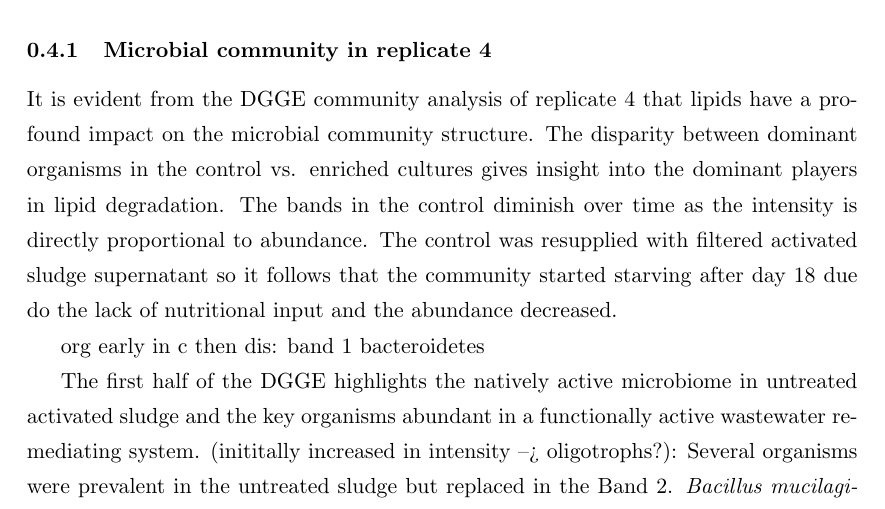
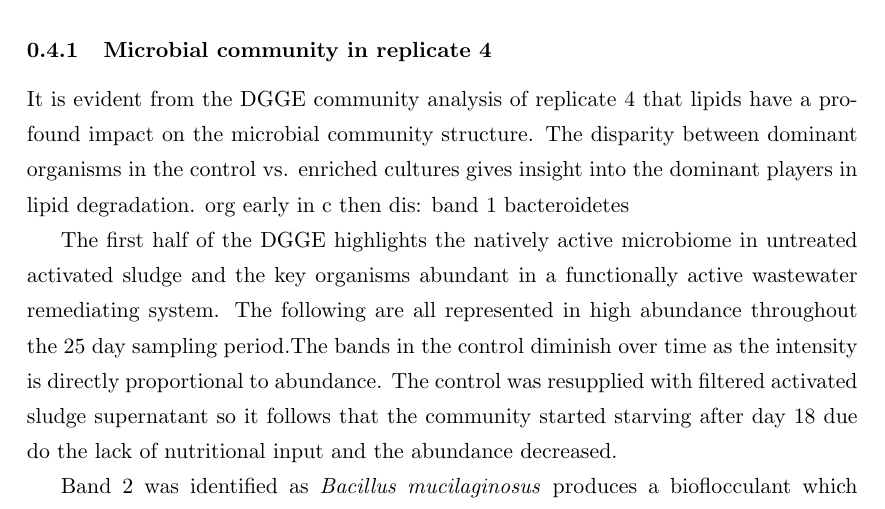
Before and after one commit to bubblegirl/shivs, a LaTeX thesis (thesis_sections/discussion/discussion.tex): part of page 3 of 7, cut so that both start at the same text. Compiled offline with pdfLaTeX.

Commit message:
discussion

```diff
--- a/thesis_sections/discussion/discussion.tex
+++ b/thesis_sections/discussion/discussion.tex
@@ -44,14 +44,14 @@ refer to diff in LC1 and background of isolates..
 DGGE is a technique that highlights change in microbial community over time and allows for excision of neucleic material for amplification. This is ideal for monitoring which microbes change in abundance over time in an enriched setting.
 
  \subsubsection{Microbial community in replicate 4}
-It is evident from the DGGE community analysis of replicate 4 that lipids have a profound impact on the microbial community structure. The disparity between dominant organisms in the control vs. enriched cultures gives insight into the dominant players in lipid degradation. The bands in the control diminish over time as the intensity is directly proportional to abundance. The control was resupplied with filtered activated sludge supernatant so it follows that the community started starving after day 18 due do the lack of nutritional input and the abundance decreased.
-
+It is evident from the DGGE community analysis of replicate 4 that lipids have a profound impact on the microbial community structure. The disparity between dominant organisms in the control vs. enriched cultures gives insight into the dominant players in lipid degradation.
 org early in c then dis:
 band 1 bacteroidetes
 
-The first half of the DGGE highlights the natively active microbiome in untreated activated sludge and the key organisms abundant in a functionally active wastewater remediating system. (inititally increased in intensity --> oligotrophs?):
-Several organisms were prevalent in the untreated sludge but replaced in the
-Band 2. \emph{Bacillus mucilaginosus} produces a bioflocculant which speeds up bioflocculation in starch wwt \cite{deng2003characteristics} and in a study designed to isolate strains with high lipolytic activity from olive mill wastewater, \emph{Bacillus} spp. exhibited the highest lipase activity \cite{ertuugrul2007isolation}.
+The first half of the DGGE highlights the natively active microbiome in untreated activated sludge and the key organisms abundant in a functionally active wastewater remediating system. The following are all represented in high abundance throughout the 25 day sampling period.The bands in the control diminish over time as the intensity is directly proportional to abundance. The control was resupplied with filtered activated sludge supernatant so it follows that the community started starving after day 18 due do the lack of nutritional input and the abundance decreased.
+
+%(inititally increased in intensity --> oligotrophs?)
+Band 2 was identified as \emph{Bacillus mucilaginosus} produces a bioflocculant which speeds up bioflocculation in starch wwt \cite{deng2003characteristics} and in a study designed to isolate strains with high lipolytic activity from olive mill wastewater, \emph{Bacillus} sp. exhibited the highest lipase activity \cite{ertuugrul2007isolation}.
 
 Bands 3 and 6. \emph{Dechloromonas} sp. contituted 50 \% of beta proteo, most prevalent class,  in mature membr fouling biofilms of municipal wwtp \cite{miura2007membrane}. They degrade poly aromatic hydrocarbons \cite{oshiki2008pha}.
 
```
